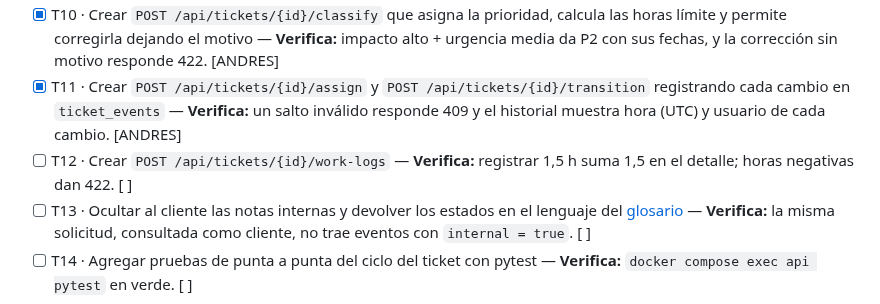
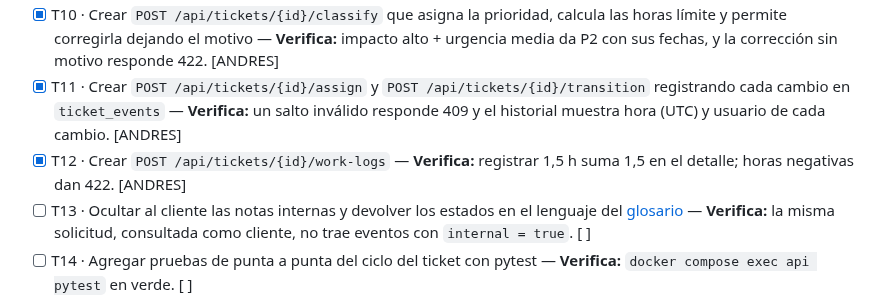
Before and after one commit to ngcddev/CloudOps, a Markdown page: specs/004-mesa-de-servicio/tasks.md, the part around the change. GitHub-like rendering.

Commit message:
docs(004): marcar T12 como completada

```diff
--- a/specs/004-mesa-de-servicio/tasks.md
+++ b/specs/004-mesa-de-servicio/tasks.md
@@ -29,7 +29,7 @@
 - [x] T09 · Crear `POST /api/tickets`, `GET /api/tickets` (filtros por cliente, estado y prioridad) y `GET /api/tickets/{id}` con historial — **Verifica:** desde `/docs` se crea un ticket y aparece en la lista con su detalle. [ANDRES]
 - [x] T10 · Crear `POST /api/tickets/{id}/classify` que asigna la prioridad, calcula las horas límite y permite corregirla dejando el motivo — **Verifica:** impacto alto + urgencia media da P2 con sus fechas, y la corrección sin motivo responde 422. [ANDRES]
 - [x] T11 · Crear `POST /api/tickets/{id}/assign` y `POST /api/tickets/{id}/transition` registrando cada cambio en `ticket_events` — **Verifica:** un salto inválido responde 409 y el historial muestra hora (UTC) y usuario de cada cambio. [ANDRES]
-- [ ] T12 · Crear `POST /api/tickets/{id}/work-logs` — **Verifica:** registrar 1,5 h suma 1,5 en el detalle; horas negativas dan 422. [ ]
+- [x] T12 · Crear `POST /api/tickets/{id}/work-logs` — **Verifica:** registrar 1,5 h suma 1,5 en el detalle; horas negativas dan 422. [ANDRES]
 - [ ] T13 · Ocultar al cliente las notas internas y devolver los estados en el lenguaje del [glosario](../../docs/glosario.md) — **Verifica:** la misma solicitud, consultada como cliente, no trae eventos con `internal = true`. [ ]
 - [ ] T14 · Agregar pruebas de punta a punta del ciclo del ticket con pytest — **Verifica:** `docker compose exec api pytest` en verde. [ ]
 
```
